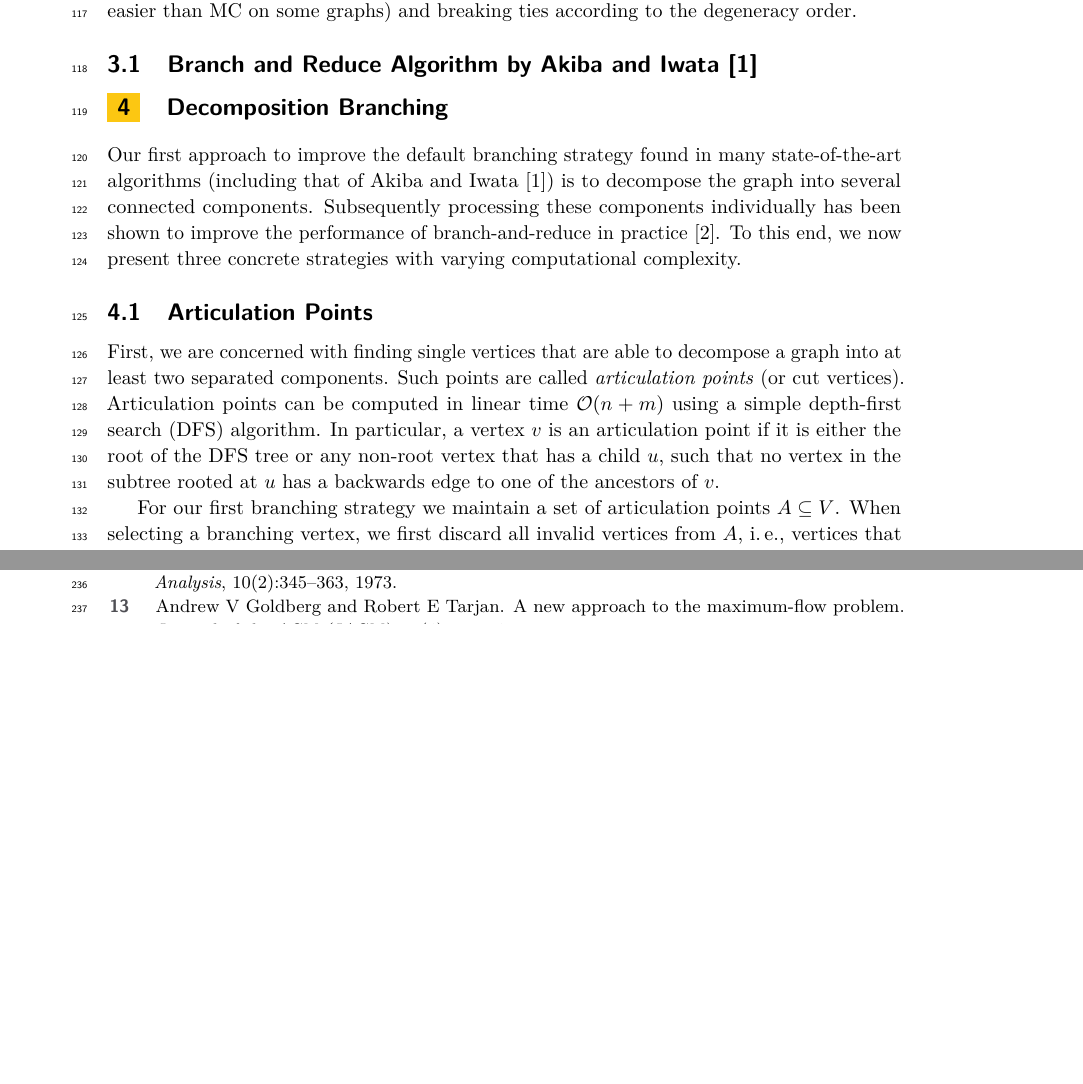
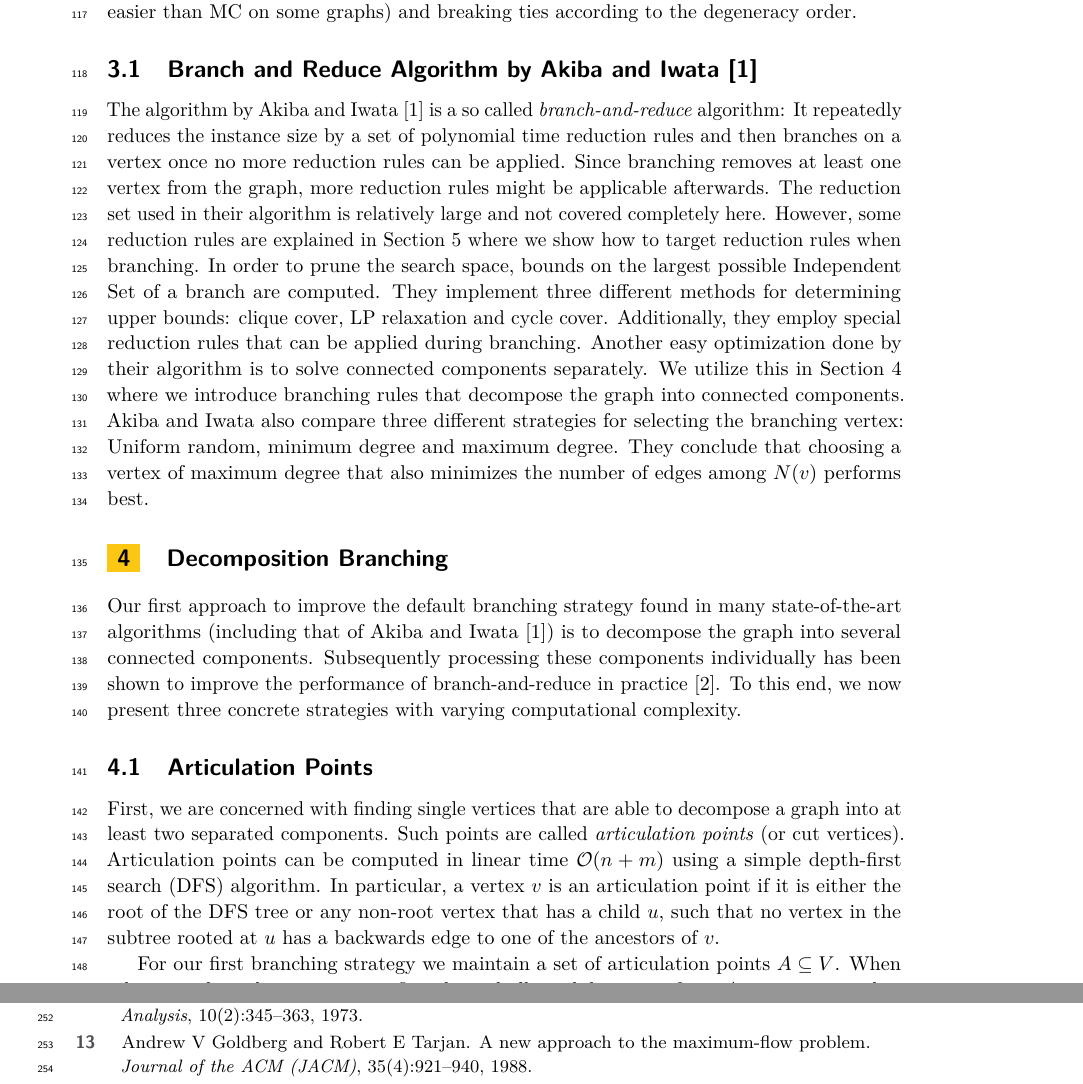
Before and after one commit to Hespian/CutBranching, a LaTeX paper (SEA_Paper/sea_branching.tex): two parts of pages 4 and 6 of 7 before the commit and two parts of pages 4 and 7 of 8 after it, joined at a grey line, cut so that both start at the same text, the shorter picture padded with empty space. Compiled offline with pdfLaTeX.

Commit message:
Add description of Akiba Iwata

```diff
--- a/SEA_Paper/sea_branching.tex
+++ b/SEA_Paper/sea_branching.tex
@@ -208,7 +208,29 @@ according to the degeneracy order.
 
 \subsection{Branch and Reduce Algorithm by Akiba and Iwata~\cite{AkibaIwata}}
 
+The algorithm by Akiba and Iwata~\cite{AkibaIwata} is a so called
+\emph{branch-and-reduce} algorithm: It repeatedly reduces the instance size by a
+set of polynomial time reduction rules and then branches on a vertex once no
+more reduction rules can be applied. Since branching removes at least one vertex
+from the graph, more reduction rules might be applicable afterwards. The
+reduction set used in their algorithm is relatively large and not covered
+completely here. However, some reduction rules are explained in
+Section~\ref{sec:reduction_branching} where we show how to target reduction
+rules when branching. In order to prune the search space, bounds on the largest
+possible Independent Set of a branch are computed. They implement three different
+methods for determining upper bounds: clique cover, LP relaxation and cycle
+cover. Additionally, they employ special reduction rules that can be applied
+during branching. Another easy optimization done by their algorithm is to solve
+connected components separately. We utilize this in
+Section~\ref{sec:decomposition_branching} where we introduce branching rules
+that decompose the graph into connected components. Akiba and Iwata also
+compare three different strategies for
+selecting the branching vertex: Uniform random, minimum degree and maximum
+degree. They conclude that choosing a vertex of maximum degree that also
+minimizes the number of edges among $N(v)$ performs best.
+
 \section{Decomposition Branching}
+\label{sec:decomposition_branching}
 Our first approach to improve the default branching strategy found in many state-of-the-art algorithms (including that of Akiba and Iwata~\cite{AkibaIwata}) is to decompose the graph into several connected components.
 Subsequently processing these components individually has been shown to improve the performance of branch-and-reduce in practice~\cite{alsahafy2020computing}.
 To this end, we now present three concrete strategies with varying computational complexity.
```
Also changed, not shown: SEA_Paper/sea_branching.tex (4 more changed lines).
